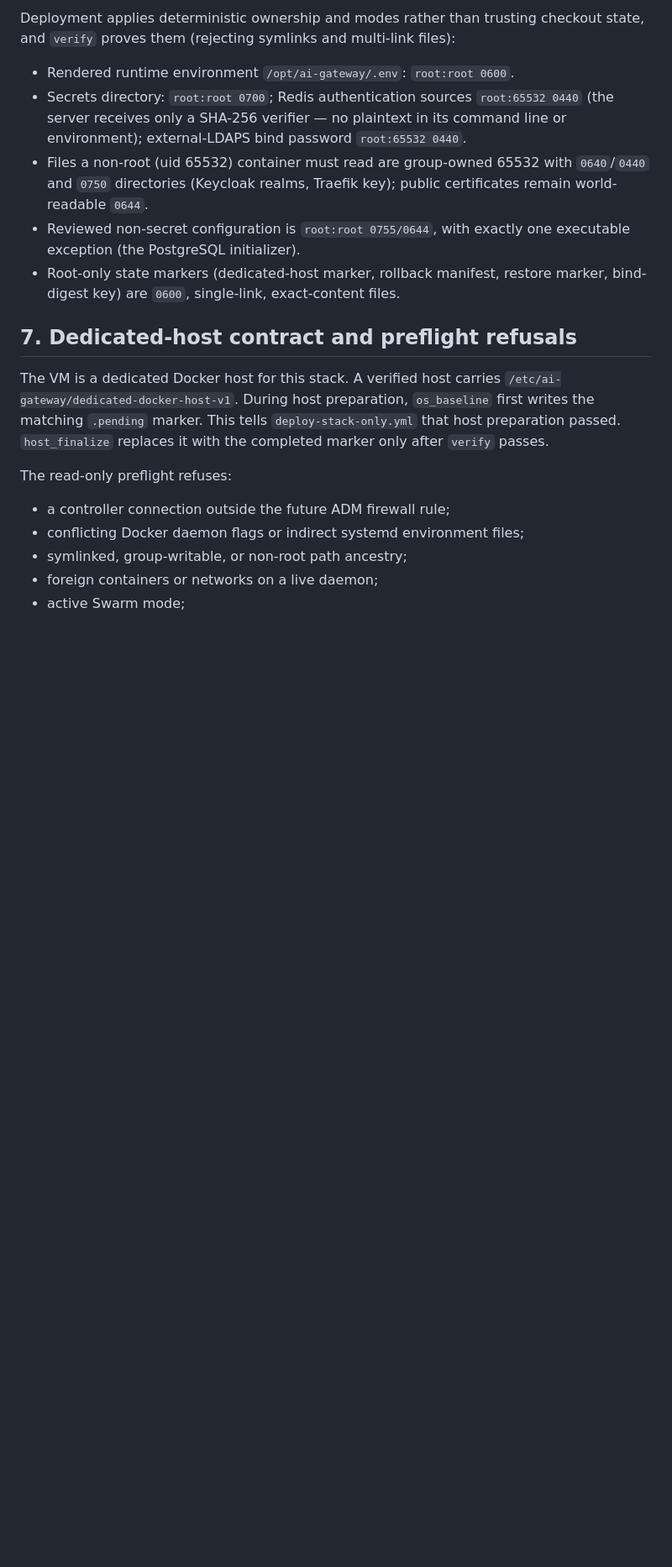
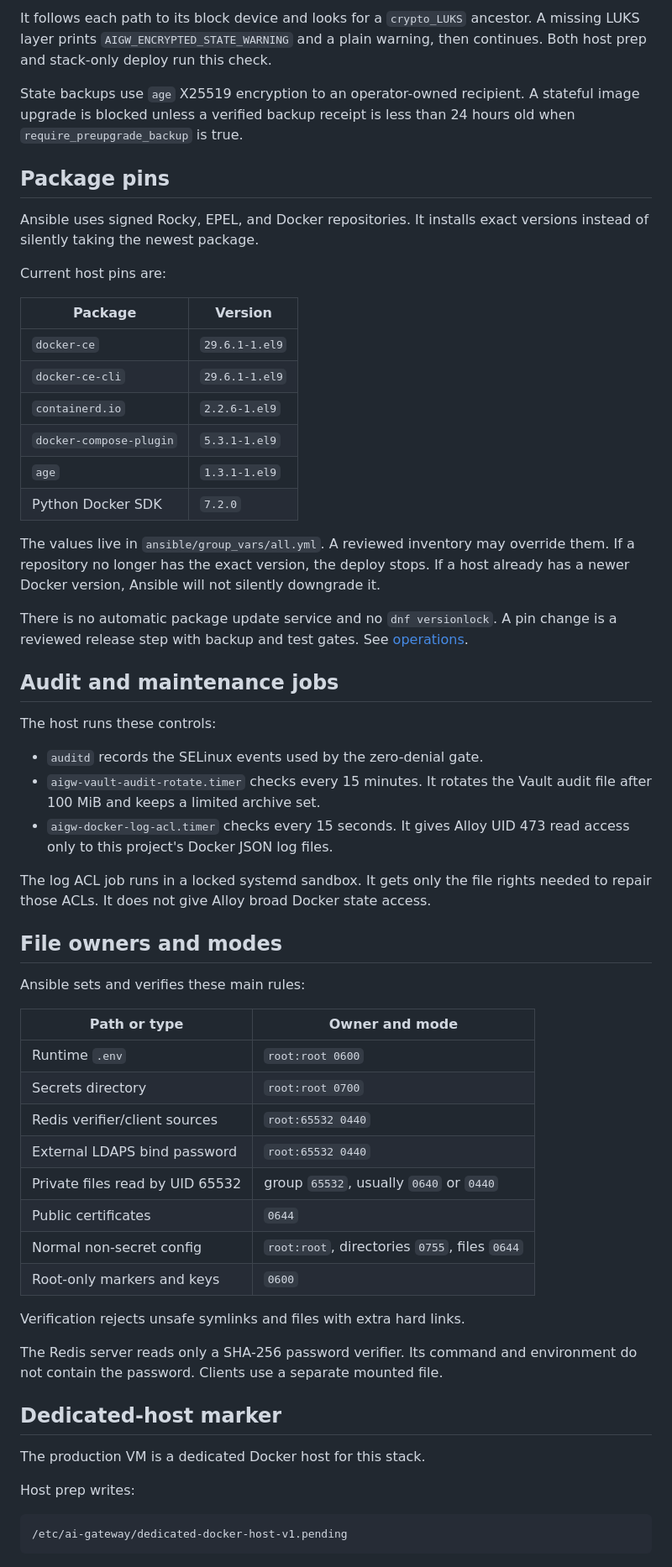
Before and after one commit to derhornspieler/ai-gateway, a Markdown page: docs/os-security.md, the part around one of its changes. Shown at 84% size. Drawn GitHub-style; blank space fills up the shorter version.

Commit message:
docs(host): simplify Rocky security baseline

````diff
--- a/docs/os-security.md
+++ b/docs/os-security.md
@@ -172,32 +107,78 @@ gates — see the deliberate-upgrade path in `docs/operations.md`.
 
-Deployment applies deterministic ownership and modes rather than trusting
-checkout state, and `verify` proves them (rejecting symlinks and multi-link
-files):
+It follows each path to its block device and looks for a `crypto_LUKS`
+ancestor. A missing LUKS layer prints `AIGW_ENCRYPTED_STATE_WARNING` and a
+plain warning, then continues. Both host prep and stack-only deploy run this
+check.
 
-- Rendered runtime environment `/opt/ai-gateway/.env`: `root:root 0600`.
-- Secrets directory: `root:root 0700`; Redis authentication sources
-  `root:65532 0440` (the server receives only a SHA-256 verifier — no
-  plaintext in its command line or environment); external-LDAPS bind password
-  `root:65532 0440`.
-- Files a non-root (uid 65532) container must read are group-owned 65532
-  with `0640`/`0440` and `0750` directories (Keycloak realms, Traefik key);
-  public certificates remain world-readable `0644`.
-- Reviewed non-secret configuration is `root:root 0755/0644`, with exactly
-  one executable exception (the PostgreSQL initializer).
-- Root-only state markers (dedicated-host marker, rollback manifest, restore
-  marker, bind-digest key) are `0600`, single-link, exact-content files.
+State backups use `age` X25519 encryption to an operator-owned recipient. A
+stateful image upgrade is blocked unless a verified backup receipt is less
+than 24 hours old when `require_preupgrade_backup` is true.
 
-## 7. Dedicated-host contract and preflight refusals
+## Package pins
 
-The VM is a dedicated Docker host for this stack. A verified host carries
-`/etc/ai-gateway/dedicated-docker-host-v1`. During host preparation,
-`os_baseline` first writes the matching `.pending` marker. This tells
-`deploy-stack-only.yml` that host preparation passed. `host_finalize` replaces
-it with the completed marker only after `verify` passes.
+Ansible uses signed Rocky, EPEL, and Docker repositories. It installs exact
+versions instead of silently taking the newest package.
 
-The read-only preflight refuses:
+Current host pins are:
 
-- a controller connection outside the future ADM firewall rule;
-- conflicting Docker daemon flags or indirect systemd environment files;
-- symlinked, group-writable, or non-root path ancestry;
-- foreign containers or networks on a live daemon;
+| Package | Version |
+| --- | --- |
+| `docker-ce` | `29.6.1-1.el9` |
+| `docker-ce-cli` | `29.6.1-1.el9` |
+| `containerd.io` | `2.2.6-1.el9` |
+| `docker-compose-plugin` | `5.3.1-1.el9` |
+| `age` | `1.3.1-1.el9` |
+| Python Docker SDK | `7.2.0` |
+
+The values live in `ansible/group_vars/all.yml`. A reviewed inventory may
+override them. If a repository no longer has the exact version, the deploy
+stops. If a host already has a newer Docker version, Ansible will not silently
+downgrade it.
+
+There is no automatic package update service and no `dnf versionlock`. A pin
+change is a reviewed release step with backup and test gates. See
+[operations](operations.md).
+
+## Audit and maintenance jobs
+
+The host runs these controls:
+
+- `auditd` records the SELinux events used by the zero-denial gate.
+- `aigw-vault-audit-rotate.timer` checks every 15 minutes. It rotates the
+  Vault audit file after 100 MiB and keeps a limited archive set.
+- `aigw-docker-log-acl.timer` checks every 15 seconds. It gives Alloy UID 473
+  read access only to this project's Docker JSON log files.
+
+The log ACL job runs in a locked systemd sandbox. It gets only the file rights
+needed to repair those ACLs. It does not give Alloy broad Docker state access.
+
+## File owners and modes
+
+Ansible sets and verifies these main rules:
+
+| Path or type | Owner and mode |
+| --- | --- |
+| Runtime `.env` | `root:root 0600` |
+| Secrets directory | `root:root 0700` |
+| Redis verifier/client sources | `root:65532 0440` |
+| External LDAPS bind password | `root:65532 0440` |
+| Private files read by UID 65532 | group `65532`, usually `0640` or `0440` |
+| Public certificates | `0644` |
+| Normal non-secret config | `root:root`, directories `0755`, files `0644` |
+| Root-only markers and keys | `0600` |
+
+Verification rejects unsafe symlinks and files with extra hard links.
+
+The Redis server reads only a SHA-256 password verifier. Its command and
+environment do not contain the password. Clients use a separate mounted file.
+
+## Dedicated-host marker
+
+The production VM is a dedicated Docker host for this stack.
+
+Host prep writes:
+
+```text
+/etc/ai-gateway/dedicated-docker-host-v1.pending
+```
+
````
Also changed, not shown: other parts of docs/os-security.md (+95 -150 lines).
